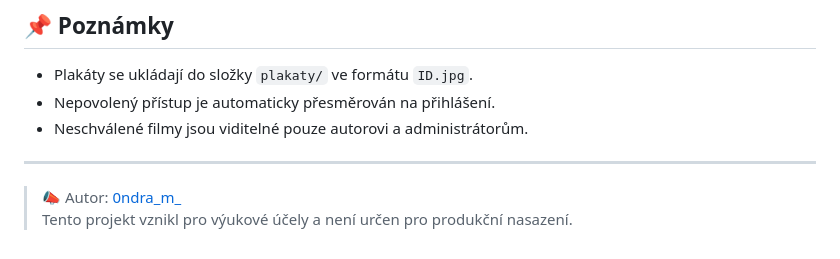
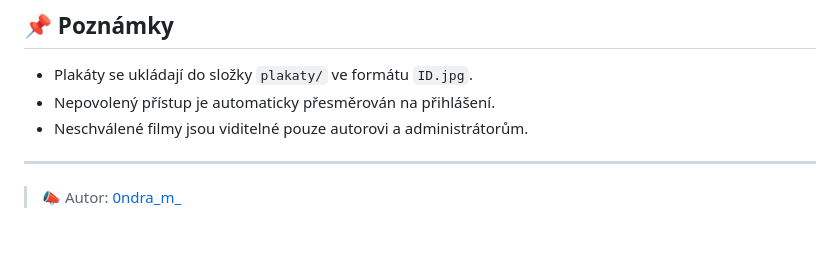
Before and after one commit to 0ndraM/filmdb, a Markdown page: README.md, the part around the change. GitHub-like rendering.

```diff
--- a/README.md
+++ b/README.md
@@ -105,4 +105,3 @@ owner / heslo
 ---
 
 > 📣 Autor: [0ndra_m_](https://github.com/0ndraM)
-> Tento projekt vznikl pro výukové účely a není určen pro produkční nasazení.
```
